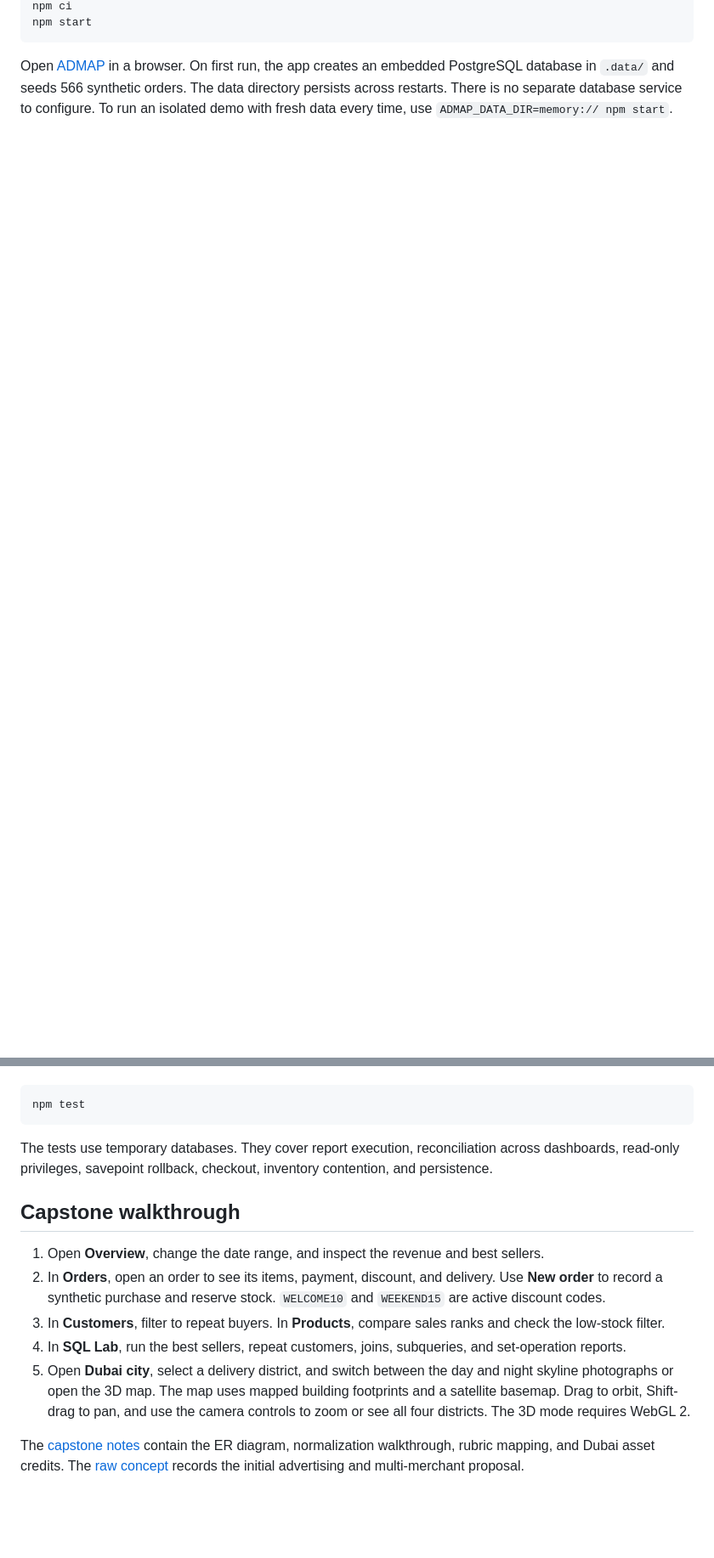
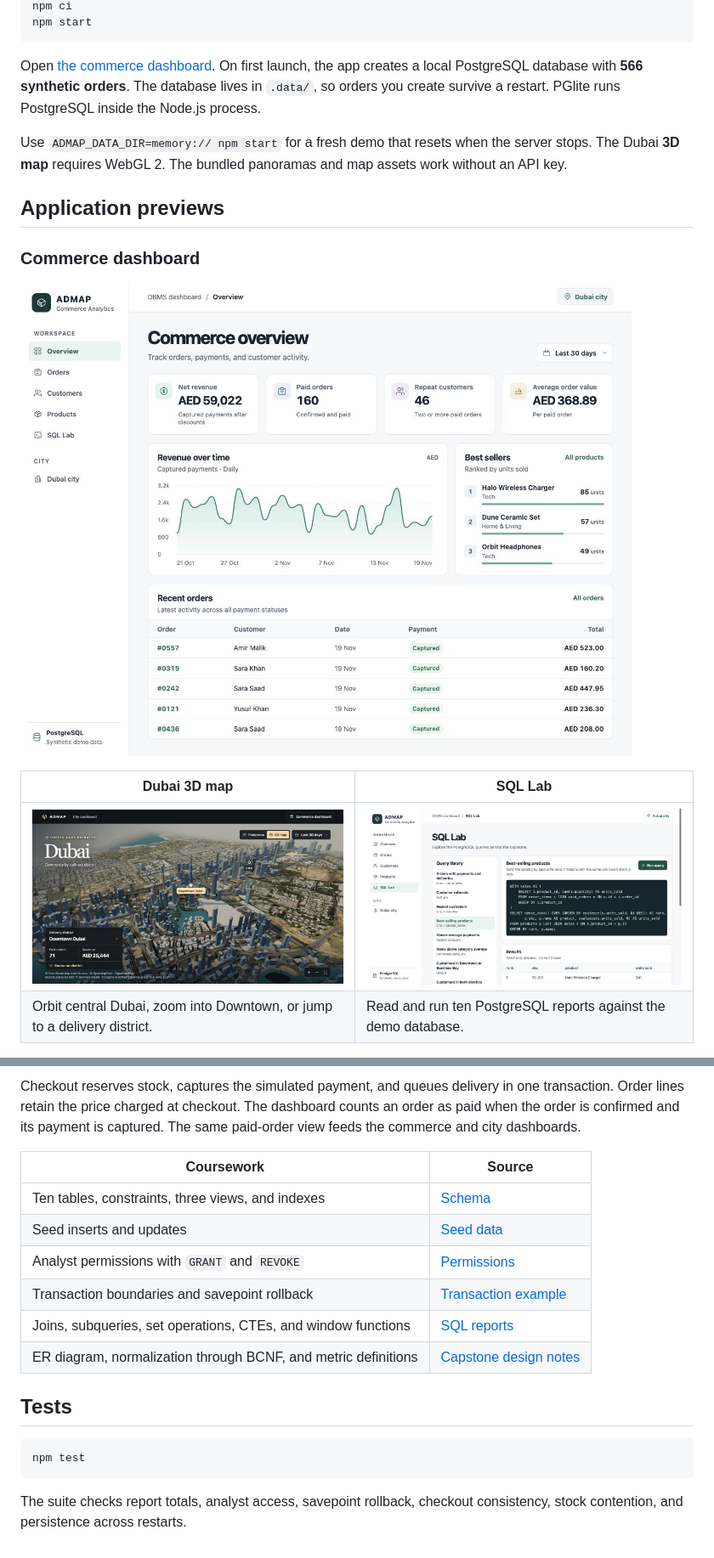
Before and after one commit to Aakash9318/DBMS_Savencia, a Markdown page: README.md, 2 parts joined by grey strips. Shown at 85% size. Rendered like a GitHub page; pictures changed too: docs/previews/commerce-dashboard.jpg (added), docs/previews/dubai-3d-map.jpg (added), docs/previews/sql-lab.jpg (added); blank space fills up the shorter version.

Commit message:
Improve README with application previews

````diff
--- a/README.md
+++ b/README.md
@@ -11,4 +21,18 @@ npm ci
 npm start
 ```
 
-Open [ADMAP](http://127.0.0.1:3000/) in a browser. On first run, the app creates an embedded PostgreSQL database in `.data/` and seeds 566 synthetic orders. The data directory persists across restarts. There is no separate database service to configure. To run an isolated demo with fresh data every time, use `ADMAP_DATA_DIR=memory:// npm start`.
+Open [the commerce dashboard](http://127.0.0.1:3000/). On first launch, the app creates a local PostgreSQL database with **566 synthetic orders**. The database lives in `.data/`, so orders you create survive a restart. PGlite runs PostgreSQL inside the Node.js process.
+
+Use `ADMAP_DATA_DIR=memory:// npm start` for a fresh demo that resets when the server stops. The Dubai **3D map** requires WebGL 2. The bundled panoramas and map assets work without an API key.
+
+## Application previews
+
+### Commerce dashboard
+
+![Commerce overview showing net revenue, paid orders, repeat customers, average order value, a revenue chart, best sellers, and recent orders](docs/previews/commerce-dashboard.jpg)
+
+| Dubai 3D map | SQL Lab |
+| --- | --- |
+| [![Three-dimensional view of Downtown Dubai with building footprints, waterways, and delivery district markers](docs/previews/dubai-3d-map.jpg)](docs/previews/dubai-3d-map.jpg) | [![SQL Lab showing the best-selling products query and its ranked results](docs/previews/sql-lab.jpg)](docs/previews/sql-lab.jpg) |
+| Orbit central Dubai, zoom into Downtown, or jump to a delivery district. | Read and run ten PostgreSQL reports against the demo database. |
+
@@ -15,16 +62,18 @@ Open [ADMAP](http://127.0.0.1:3000/) in a browser. On first run, the app creates
+Checkout reserves stock, captures the simulated payment, and queues delivery in one transaction. Order lines retain the price charged at checkout. The dashboard counts an order as paid when the order is confirmed and its payment is captured. The same paid-order view feeds the commerce and city dashboards.
+
+| Coursework | Source |
+| --- | --- |
+| Ten tables, constraints, three views, and indexes | [Schema](db/schema.sql) |
+| Seed inserts and updates | [Seed data](db/seed.sql) |
+| Analyst permissions with `GRANT` and `REVOKE` | [Permissions](db/permissions.sql) |
+| Transaction boundaries and savepoint rollback | [Transaction example](db/transaction.sql) |
+| Joins, subqueries, set operations, CTEs, and window functions | [SQL reports](db/analysis.sql) |
+| ER diagram, normalization through BCNF, and metric definitions | [Capstone design notes](docs/capstone.md) |
+
+## Tests
 
 ```sh
 npm test
 ```
 
-The tests use temporary databases. They cover report execution, reconciliation across dashboards, read-only privileges, savepoint rollback, checkout, inventory contention, and persistence.
-
-## Capstone walkthrough
-
-1. Open **Overview**, change the date range, and inspect the revenue and best sellers.
-2. In **Orders**, open an order to see its items, payment, discount, and delivery. Use **New order** to record a synthetic purchase and reserve stock. `WELCOME10` and `WEEKEND15` are active discount codes.
-3. In **Customers**, filter to repeat buyers. In **Products**, compare sales ranks and check the low-stock filter.
-4. In **SQL Lab**, run the best sellers, repeat customers, joins, subqueries, and set-operation reports.
-5. Open **Dubai city**, select a delivery district, and switch between the day and night skyline photographs or open the 3D map. The map uses mapped building footprints and a satellite basemap. Drag to orbit, Shift-drag to pan, and use the camera controls to zoom or see all four districts. The 3D mode requires WebGL 2.
-
-The [capstone notes](docs/capstone.md) contain the ER diagram, normalization walkthrough, rubric mapping, and Dubai asset credits. The [raw concept](docs/ADMAP_raw_project_idea.md) records the initial advertising and multi-merchant proposal.
+The suite checks report totals, analyst access, savepoint rollback, checkout consistency, stock contention, and persistence across restarts.
````
Also changed, not shown: other parts of README.md (+37 -4 lines), docs/previews/dubai-panorama.jpg (added).
